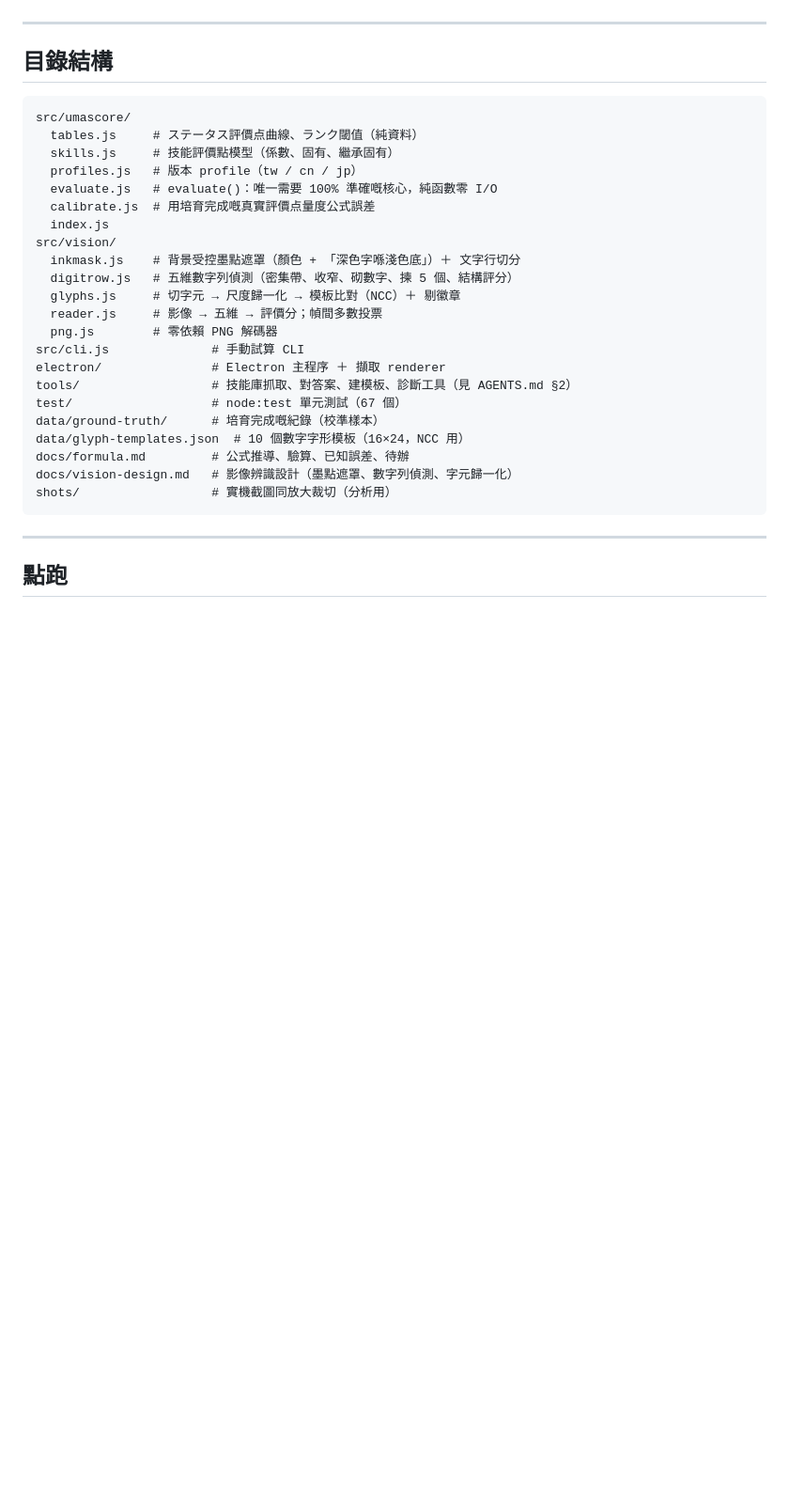
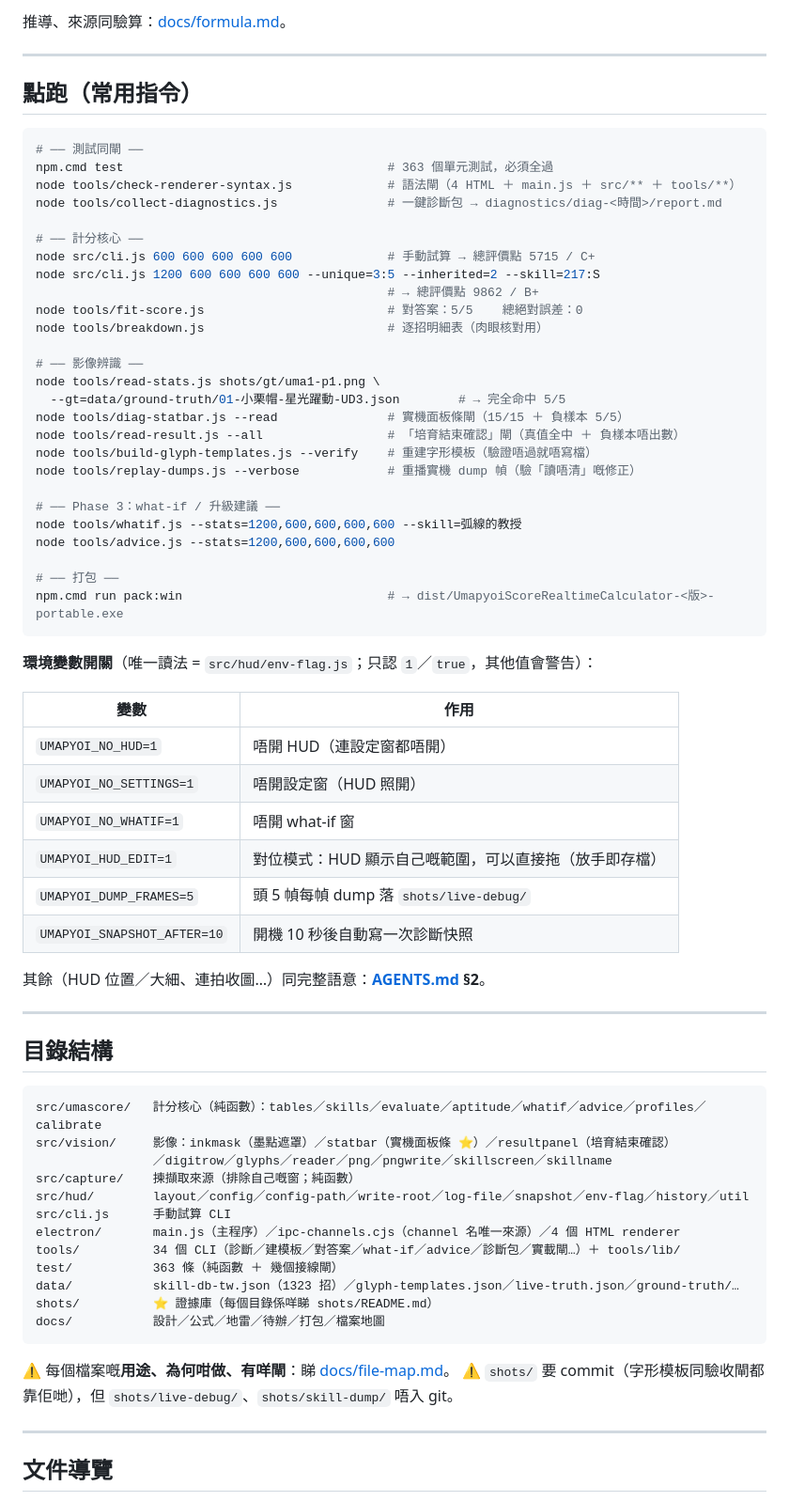
Before and after one commit to DonutCanEat/umapyoi-score-realtime-calculator, a Markdown page: README.md, the part around one of its changes. Shown at 94% size. GitHub-like rendering; blank space fills up the shorter version.

````diff
--- a/README.md
+++ b/README.md
@@ -116,34 +135,74 @@
+推導、來源同驗算：[docs/formula.md](docs/formula.md)。
+
+---
+
+## 點跑（常用指令）
+
+```bash
+# ── 測試同閘 ──
+npm.cmd test                                    # 363 個單元測試，必須全過
+node tools/check-renderer-syntax.js             # 語法閘（4 HTML ＋ main.js ＋ src/** ＋ tools/**）
+node tools/collect-diagnostics.js               # 一鍵診斷包 → diagnostics/diag-<時間>/report.md
+
+# ── 計分核心 ──
+node src/cli.js 600 600 600 600 600             # 手動試算 → 總評價點 5715 / C+
+node src/cli.js 1200 600 600 600 600 --unique=3:5 --inherited=2 --skill=217:S
+                                                # → 總評價點 9862 / B+
+node tools/fit-score.js                         # 對答案：5/5    總絕對誤差：0
+node tools/breakdown.js                         # 逐招明細表（肉眼核對用）
+
+# ── 影像辨識 ──
+node tools/read-stats.js shots/gt/uma1-p1.png \
+  --gt=data/ground-truth/01-小栗帽-星光躍動-UD3.json        # → 完全命中 5/5
+node tools/diag-statbar.js --read               # 實機面板條閘（15/15 ＋ 負樣本 5/5）
+node tools/read-result.js --all                 # 「培育結束確認」閘（真值全中 ＋ 負樣本唔出數）
+node tools/build-glyph-templates.js --verify    # 重建字形模板（驗證唔過就唔寫檔）
+node tools/replay-dumps.js --verbose            # 重播實機 dump 幀（驗「讀唔清」嘅修正）
+
+# ── Phase 3：what-if / 升級建議 ──
+node tools/whatif.js --stats=1200,600,600,600,600 --skill=弧線的教授
+node tools/advice.js --stats=1200,600,600,600,600
+
+# ── 打包 ──
+npm.cmd run pack:win                            # → dist/UmapyoiScoreRealtimeCalculator-<版>-portable.exe
+```
+
+**環境變數開關**（唯一讀法 = `src/hud/env-flag.js`；只認 `1`／`true`，其他值會警告）：
+
+| 變數 | 作用 |
+|---|---|
+| `UMAPYOI_NO_HUD=1` | 唔開 HUD（連設定窗都唔開）|
+| `UMAPYOI_NO_SETTINGS=1` | 唔開設定窗（HUD 照開）|
+| `UMAPYOI_NO_WHATIF=1` | 唔開 what-if 窗 |
+| `UMAPYOI_HUD_EDIT=1` | 對位模式：HUD 顯示自己嘅範圍，可以直接拖（放手即存檔）|
+| `UMAPYOI_DUMP_FRAMES=5` | 頭 5 幀每幀 dump 落 `shots/live-debug/` |
+| `UMAPYOI_SNAPSHOT_AFTER=10` | 開機 10 秒後自動寫一次診斷快照 |
+
+其餘（HUD 位置／大細、連拍收圖…）同完整語意：**[AGENTS.md](AGENTS.md) §2**。
 
 ---
 
 ## 目錄結構
 
 ```
-src/umascore/
-  tables.js     # ステータス評價点曲線、ランク閾值（純資料）
-  skills.js     # 技能評價點模型（係數、固有、繼承固有）
-  profiles.js   # 版本 profile（tw / cn / jp）
-  evaluate.js   # evaluate()：唯一需要 100% 準確嘅核心，純函數零 I/O
-  calibrate.js  # 用培育完成嘅真實評價点量度公式誤差
-  index.js
-src/vision/
-  inkmask.js    # 背景受控墨點遮罩（顏色 + 「深色字喺淺色底」）＋ 文字行切分
-  digitrow.js   # 五維數字列偵測（密集帶、收窄、砌數字、揀 5 個、結構評分）
-  glyphs.js     # 切字元 → 尺度歸一化 → 模板比對（NCC）＋ 剔徽章
-  reader.js     # 影像 → 五維 → 評價分；幀間多數投票
-  png.js        # 零依賴 PNG 解碼器
-src/cli.js              # 手動試算 CLI
-electron/               # Electron 主程序 ＋ 擷取 renderer
-tools/                  # 技能庫抓取、對答案、建模板、診斷工具（見 AGENTS.md §2）
-test/                   # node:test 單元測試（67 個）
-data/ground-truth/      # 培育完成嘅紀錄（校準樣本）
-data/glyph-templates.json  # 10 個數字字形模板（16×24，NCC 用）
-docs/formula.md         # 公式推導、驗算、已知誤差、待辦
-docs/vision-design.md   # 影像辨識設計（墨點遮罩、數字列偵測、字元歸一化）
-shots/                  # 實機截圖同放大裁切（分析用）
+src/umascore/   計分核心（純函數）：tables／skills／evaluate／aptitude／whatif／advice／profiles／calibrate
+src/vision/     影像：inkmask（墨點遮罩）／statbar（實機面板條 ⭐）／resultpanel（培育結束確認）
+                ／digitrow／glyphs／reader／png／pngwrite／skillscreen／skillname
+src/capture/    揀擷取來源（排除自己嘅窗；純函數）
+src/hud/        layout／config／config-path／write-root／log-file／snapshot／env-flag／history／util
+src/cli.js      手動試算 CLI
+electron/       main.js（主程序）／ipc-channels.cjs（channel 名唯一來源）／4 個 HTML renderer
+tools/          34 個 CLI（診斷／建模板／對答案／what-if／advice／診斷包／實載閘…）＋ tools/lib/
+test/           363 條（純函數 ＋ 幾個接線閘）
+data/           skill-db-tw.json（1323 招）／glyph-templates.json／live-truth.json／ground-truth/…
+shots/          ⭐ 證據庫（每個目錄係咩睇 shots/README.md）
+docs/           設計／公式／地雷／待辦／打包／檔案地圖
 ```
+
+⚠️ 每個檔案嘅**用途、為何咁做、有咩閘**：睇 [docs/file-map.md](docs/file-map.md)。
+⚠️ `shots/` 要 commit（字形模板同驗收閘都靠佢哋），但 `shots/live-debug/`、`shots/skill-dump/` 唔入 git。
 
 ---
 
-## 點跑
+## 文件導覽
 
````
Also changed, not shown: other parts of README.md (+122 -93 lines).
